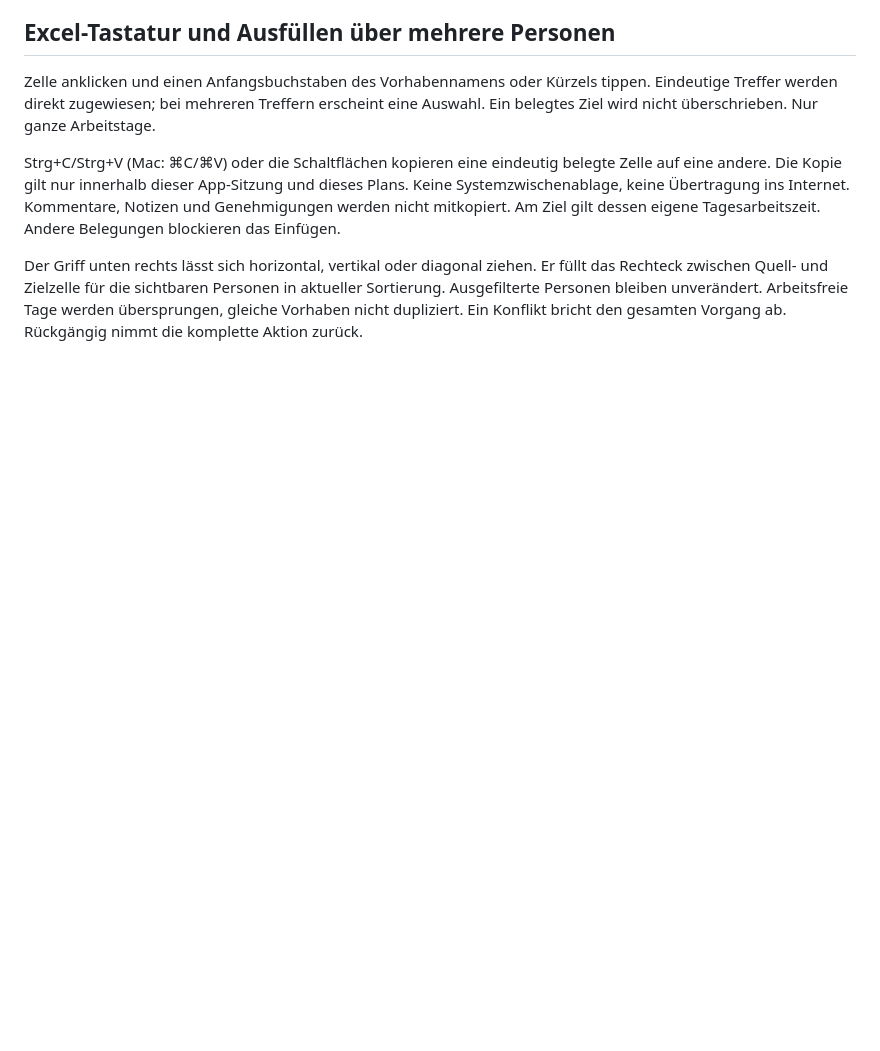
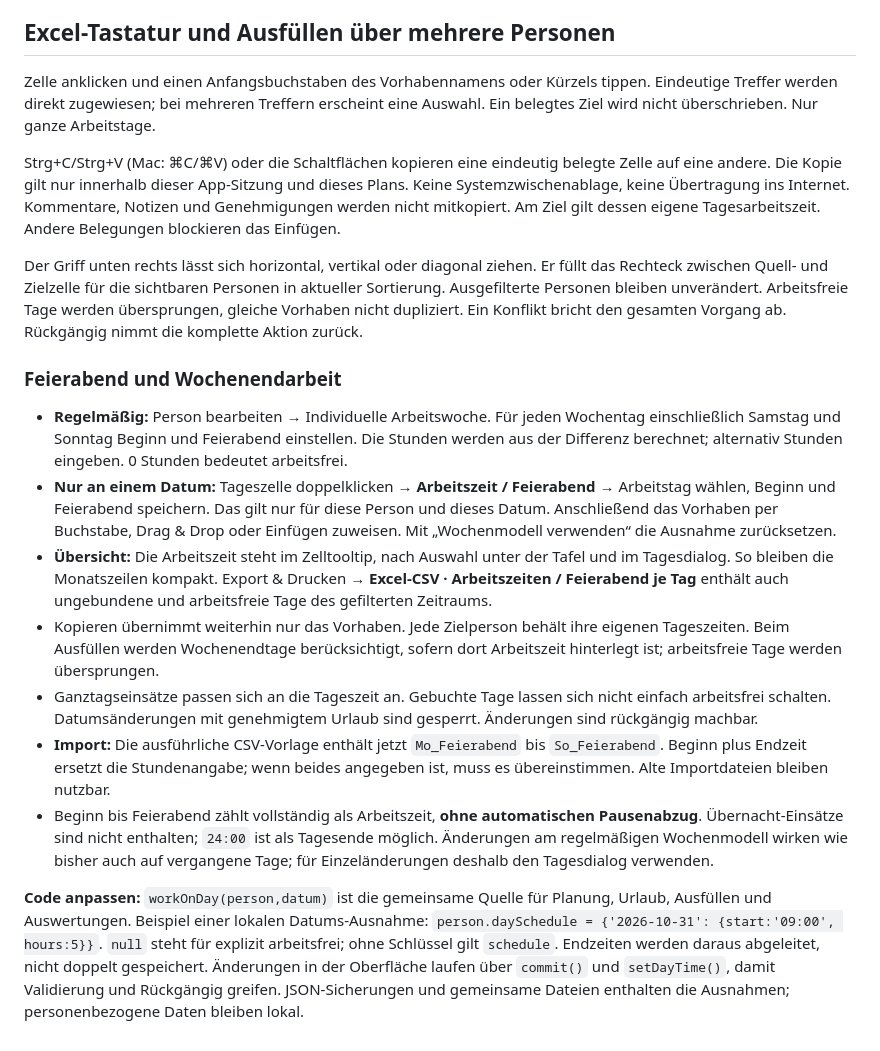
Before and after one commit to Christian1Binder/anwesenheit, a Markdown page: README.md, the part around the change. Rendered like a GitHub page; blank space fills up the shorter version.

Commit message:
Add daily finishing times and weekend work with imports and regression coverage

```diff
--- a/README.md
+++ b/README.md
@@ -128,3 +128,15 @@ Er füllt das Rechteck zwischen Quell- und Zielzelle für die sichtbaren Persone
 in aktueller Sortierung. Ausgefilterte Personen bleiben unverändert. Arbeitsfreie
 Tage werden übersprungen, gleiche Vorhaben nicht dupliziert. Ein Konflikt bricht
 den gesamten Vorgang ab. Rückgängig nimmt die komplette Aktion zurück.
+
+### Feierabend und Wochenendarbeit
+
+- **Regelmäßig:** Person bearbeiten → Individuelle Arbeitswoche. Für jeden Wochentag einschließlich Samstag und Sonntag Beginn und Feierabend einstellen. Die Stunden werden aus der Differenz berechnet; alternativ Stunden eingeben. 0 Stunden bedeutet arbeitsfrei.
+- **Nur an einem Datum:** Tageszelle doppelklicken → **Arbeitszeit / Feierabend** → Arbeitstag wählen, Beginn und Feierabend speichern. Das gilt nur für diese Person und dieses Datum. Anschließend das Vorhaben per Buchstabe, Drag & Drop oder Einfügen zuweisen. Mit „Wochenmodell verwenden“ die Ausnahme zurücksetzen.
+- **Übersicht:** Die Arbeitszeit steht im Zelltooltip, nach Auswahl unter der Tafel und im Tagesdialog. So bleiben die Monatszeilen kompakt. Export & Drucken → **Excel-CSV · Arbeitszeiten / Feierabend je Tag** enthält auch ungebundene und arbeitsfreie Tage des gefilterten Zeitraums.
+- Kopieren übernimmt weiterhin nur das Vorhaben. Jede Zielperson behält ihre eigenen Tageszeiten. Beim Ausfüllen werden Wochenendtage berücksichtigt, sofern dort Arbeitszeit hinterlegt ist; arbeitsfreie Tage werden übersprungen.
+- Ganztagseinsätze passen sich an die Tageszeit an. Gebuchte Tage lassen sich nicht einfach arbeitsfrei schalten. Datumsänderungen mit genehmigtem Urlaub sind gesperrt. Änderungen sind rückgängig machbar.
+- **Import:** Die ausführliche CSV-Vorlage enthält jetzt `Mo_Feierabend` bis `So_Feierabend`. Beginn plus Endzeit ersetzt die Stundenangabe; wenn beides angegeben ist, muss es übereinstimmen. Alte Importdateien bleiben nutzbar.
+- Beginn bis Feierabend zählt vollständig als Arbeitszeit, **ohne automatischen Pausenabzug**. Übernacht-Einsätze sind nicht enthalten; `24:00` ist als Tagesende möglich. Änderungen am regelmäßigen Wochenmodell wirken wie bisher auch auf vergangene Tage; für Einzeländerungen deshalb den Tagesdialog verwenden.
+
+**Code anpassen:** `workOnDay(person,datum)` ist die gemeinsame Quelle für Planung, Urlaub, Ausfüllen und Auswertungen. Beispiel einer lokalen Datums-Ausnahme: `person.daySchedule = {'2026-10-31': {start:'09:00', hours:5}}`. `null` steht für explizit arbeitsfrei; ohne Schlüssel gilt `schedule`. Endzeiten werden daraus abgeleitet, nicht doppelt gespeichert. Änderungen in der Oberfläche laufen über `commit()` und `setDayTime()`, damit Validierung und Rückgängig greifen. JSON-Sicherungen und gemeinsame Dateien enthalten die Ausnahmen; personenbezogene Daten bleiben lokal.
```
